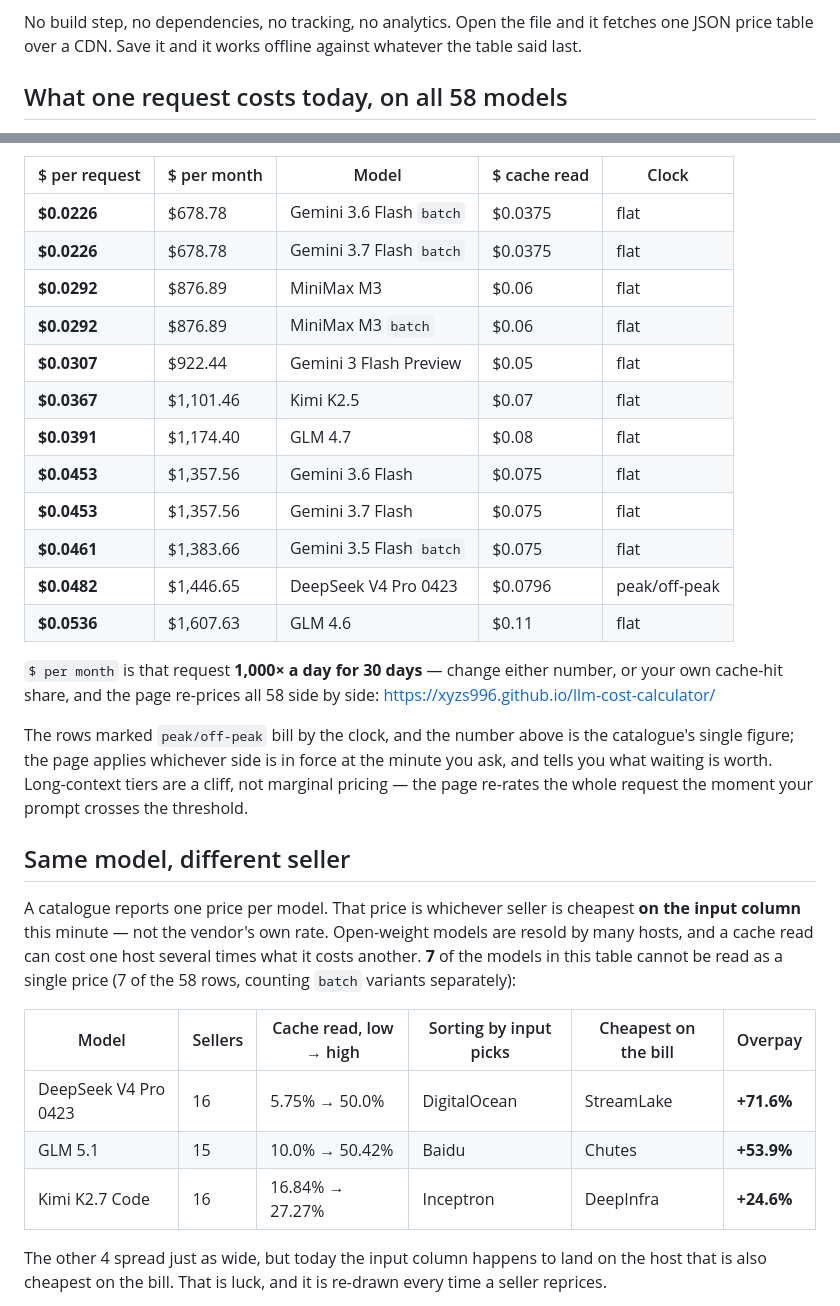
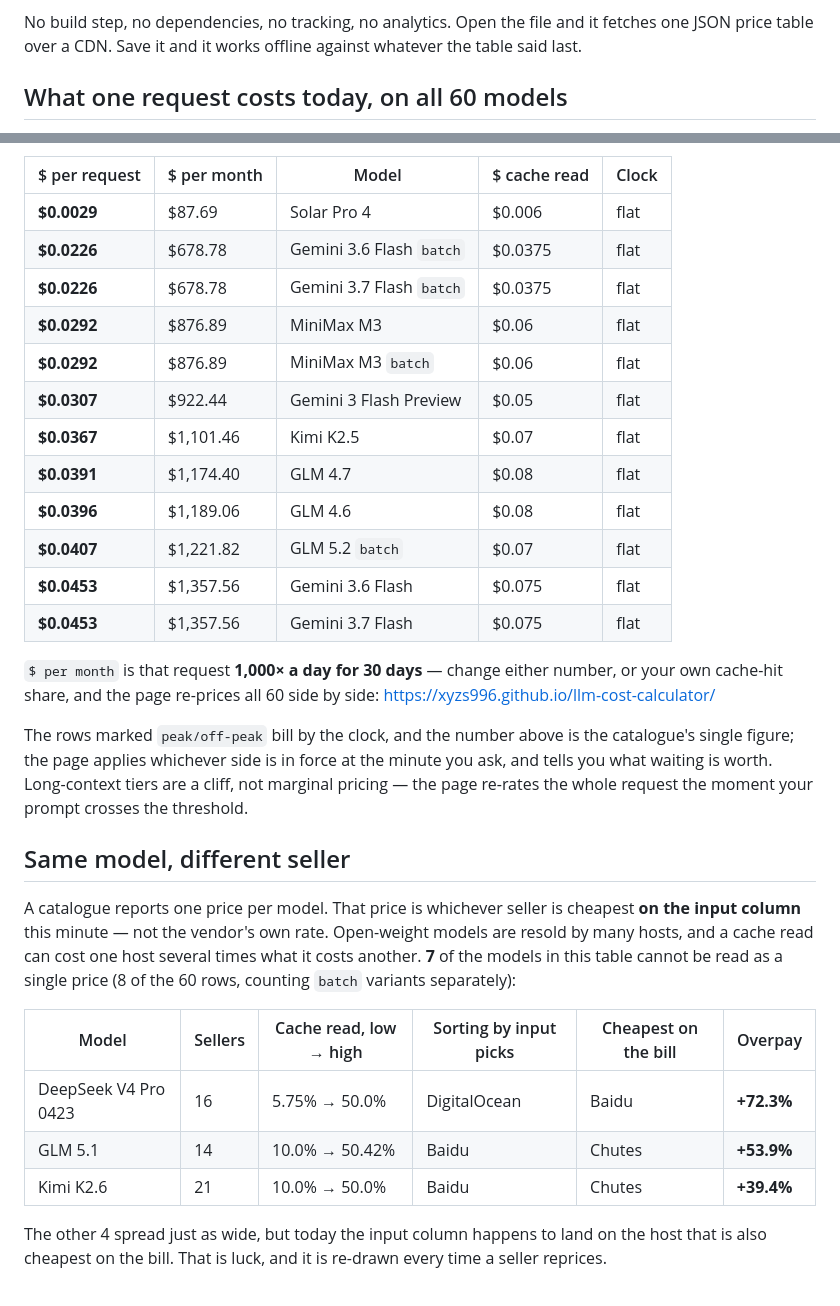
Before and after one commit to xyzs996/llm-cost-calculator, a Markdown page: README.md, 2 parts joined by grey strips. Rendered like a GitHub page.

Commit message:
Refresh the price table in the README

```diff
--- a/README.md
+++ b/README.md
@@ -11,5 +11,5 @@ whatever the table said last.
 
 <!-- price-table: 每天从价目表生成,别手改这一段 -->
 
-## What one request costs today, on all 58 models
+## What one request costs today, on all 60 models
 
@@ -17,6 +17,7 @@ One coding-agent request — **382,560 cached input + 16,280 fresh input + 1,160
 
 | $ per request | $ per month | Model | $ cache read | Clock |
 | --- | --- | --- | --- | --- |
+| **$0.0029** | $87.69 | Solar Pro 4 | $0.006 | flat |
 | **$0.0226** | $678.78 | Gemini 3.6 Flash `batch` | $0.0375 | flat |
 | **$0.0226** | $678.78 | Gemini 3.7 Flash `batch` | $0.0375 | flat |
 | **$0.0292** | $876.89 | MiniMax M3 | $0.06 | flat |
@@ -24,25 +25,24 @@ One coding-agent request — **382,560 cached input + 16,280 fresh input + 1,160
 | **$0.0307** | $922.44 | Gemini 3 Flash Preview | $0.05 | flat |
 | **$0.0367** | $1,101.46 | Kimi K2.5 | $0.07 | flat |
 | **$0.0391** | $1,174.40 | GLM 4.7 | $0.08 | flat |
+| **$0.0396** | $1,189.06 | GLM 4.6 | $0.08 | flat |
+| **$0.0407** | $1,221.82 | GLM 5.2 `batch` | $0.07 | flat |
 | **$0.0453** | $1,357.56 | Gemini 3.6 Flash | $0.075 | flat |
 | **$0.0453** | $1,357.56 | Gemini 3.7 Flash | $0.075 | flat |
-| **$0.0461** | $1,383.66 | Gemini 3.5 Flash `batch` | $0.075 | flat |
-| **$0.0482** | $1,446.65 | DeepSeek V4 Pro 0423 | $0.0796 | peak/off-peak |
-| **$0.0536** | $1,607.63 | GLM 4.6 | $0.11 | flat |
 
-`$ per month` is that request **1,000× a day for 30 days** — change either number, or your own cache-hit share, and the page re-prices all 58 side by side: <https://xyzs996.github.io/llm-cost-calculator/>
+`$ per month` is that request **1,000× a day for 30 days** — change either number, or your own cache-hit share, and the page re-prices all 60 side by side: <https://xyzs996.github.io/llm-cost-calculator/>
 
 The rows marked `peak/off-peak` bill by the clock, and the number above is the catalogue's single figure; the page applies whichever side is in force at the minute you ask, and tells you what waiting is worth. Long-context tiers are a cliff, not marginal pricing — the page re-rates the whole request the moment your prompt crosses the threshold.
 
 ## Same model, different seller
 
-A catalogue reports one price per model. That price is whichever seller is cheapest **on the input column** this minute — not the vendor's own rate. Open-weight models are resold by many hosts, and a cache read can cost one host several times what it costs another. **7** of the models in this table cannot be read as a single price (7 of the 58 rows, counting `batch` variants separately):
+A catalogue reports one price per model. That price is whichever seller is cheapest **on the input column** this minute — not the vendor's own rate. Open-weight models are resold by many hosts, and a cache read can cost one host several times what it costs another. **7** of the models in this table cannot be read as a single price (8 of the 60 rows, counting `batch` variants separately):
 
 | Model | Sellers | Cache read, low → high | Sorting by input picks | Cheapest on the bill | Overpay |
 | --- | --- | --- | --- | --- | --- |
-| DeepSeek V4 Pro 0423 | 16 | 5.75% → 50.0% | DigitalOcean | StreamLake | **+71.6%** |
-| GLM 5.1 | 15 | 10.0% → 50.42% | Baidu | Chutes | **+53.9%** |
-| Kimi K2.7 Code | 16 | 16.84% → 27.27% | Inceptron | DeepInfra | **+24.6%** |
+| DeepSeek V4 Pro 0423 | 16 | 5.75% → 50.0% | DigitalOcean | Baidu | **+72.3%** |
+| GLM 5.1 | 14 | 10.0% → 50.42% | Baidu | Chutes | **+53.9%** |
+| Kimi K2.6 | 21 | 10.0% → 50.0% | Baidu | Chutes | **+39.4%** |
 
 The other 4 spread just as wide, but today the input column happens to land on the host that is also cheapest on the bill. That is luck, and it is re-drawn every time a seller reprices.
 
```
Also changed, not shown: other parts of README.md (+1 -1 lines).
